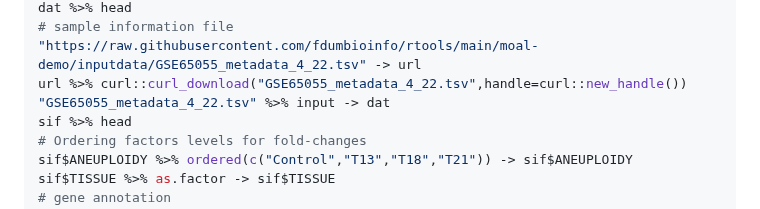
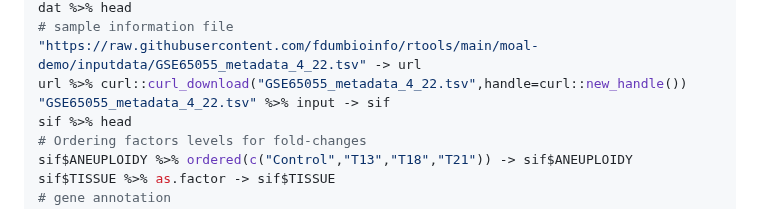
Before and after one commit to fdumbioinfo/moal, a Markdown page: README.md, the part around the change. Rendered like a GitHub page.

```diff
--- a/README.md
+++ b/README.md
@@ -36,7 +36,7 @@ dat %>% head
 # sample information file
 "https://raw.githubusercontent.com/fdumbioinfo/rtools/main/moal-demo/inputdata/GSE65055_metadata_4_22.tsv" -> url
 url %>% curl::curl_download("GSE65055_metadata_4_22.tsv",handle=curl::new_handle())
-"GSE65055_metadata_4_22.tsv" %>% input -> dat
+"GSE65055_metadata_4_22.tsv" %>% input -> sif
 sif %>% head
 # Ordering factors levels for fold-changes
 sif$ANEUPLOIDY %>% ordered(c("Control","T13","T18","T21")) -> sif$ANEUPLOIDY
```
